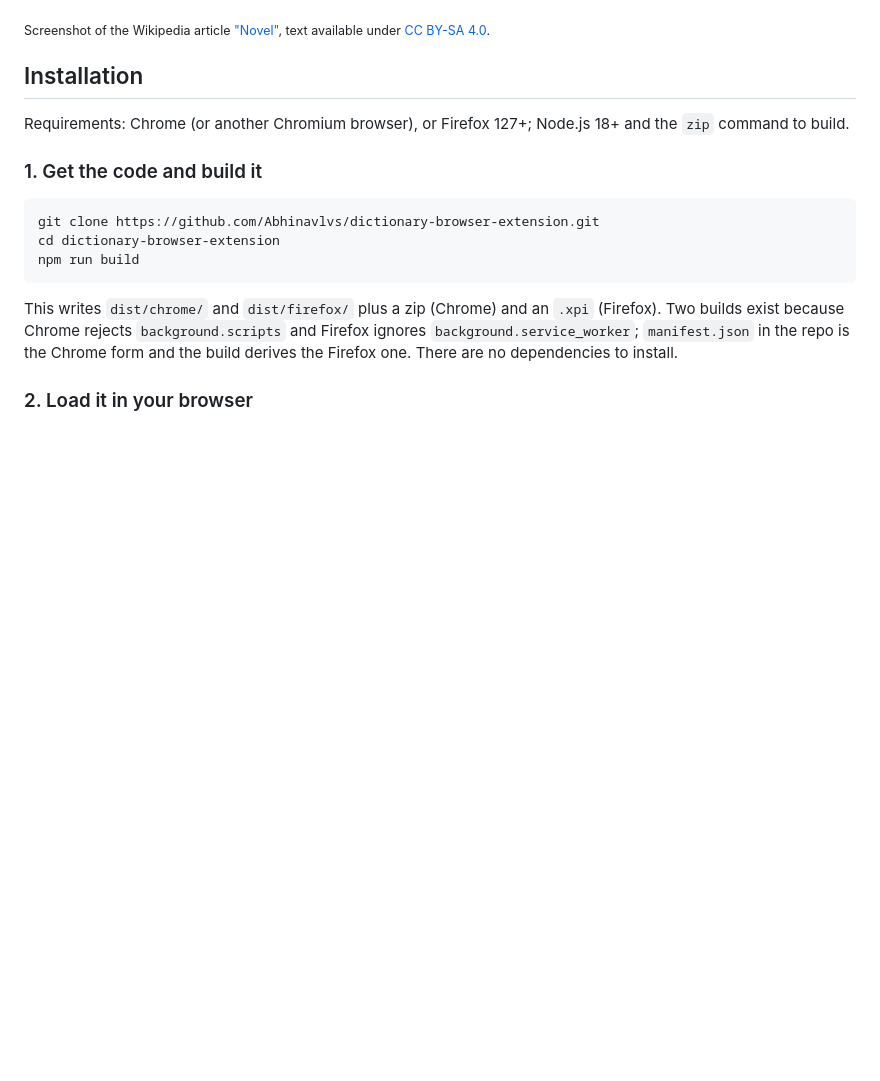
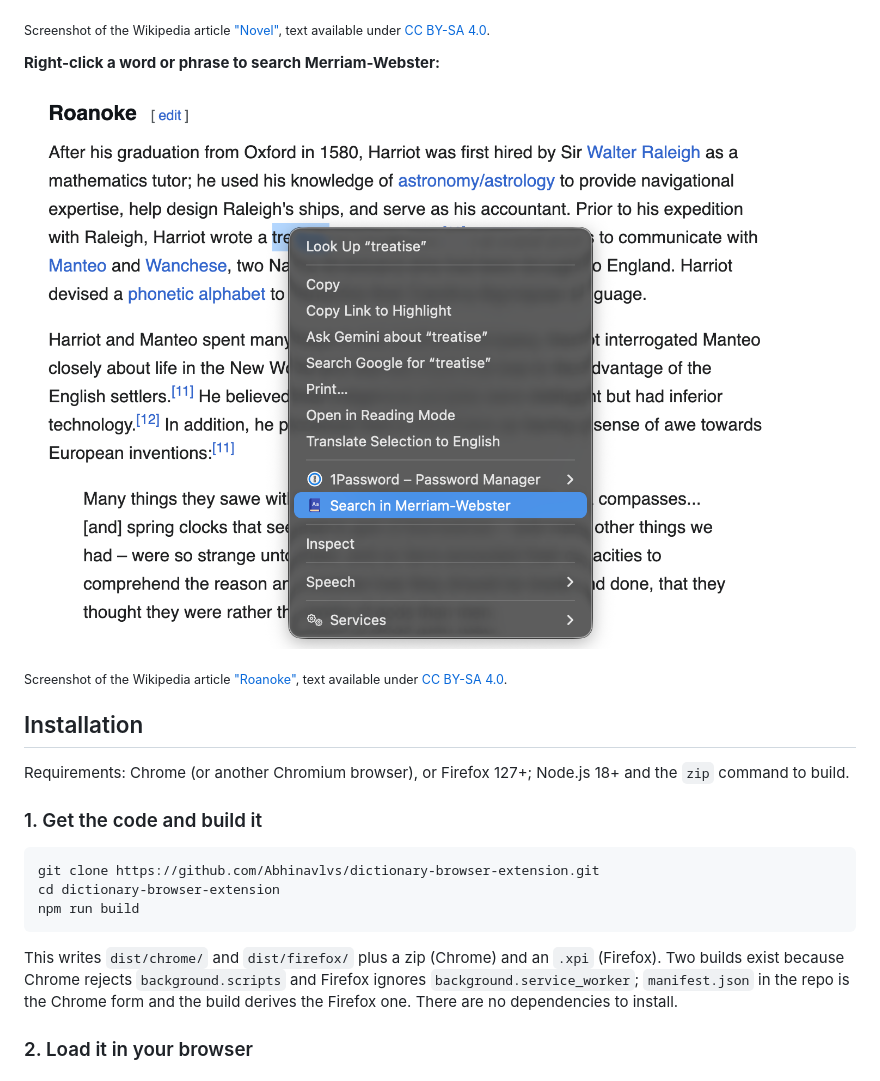
Before and after one commit to Abhinavlvs/dictionary-browser-extension, a Markdown page: README.md, the part around the change. Rendered like a GitHub page; pictures changed too: docs/images/screenshot-contextmenu.png (added); blank space fills up the shorter version.

Commit message:
docs: add right-click menu screenshot

```diff
--- a/README.md
+++ b/README.md
@@ -13,6 +13,12 @@ Definitions: https://freedictionaryapi.com (Wiktionary, CC BY-SA 4.0).
 ![Dictionary Lookup showing the definitions of a selected word on a Wikipedia article](docs/images/screenshot-popup.png)
 
 <sub>Screenshot of the Wikipedia article ["Novel"](https://en.wikipedia.org/wiki/Novel), text available under [CC BY-SA 4.0](https://creativecommons.org/licenses/by-sa/4.0/).</sub>
+
+**Right-click a word or phrase to search Merriam-Webster:**
+
+![Right-click menu showing Search in Merriam-Webster on a Wikipedia article](docs/images/screenshot-contextmenu.png)
+
+<sub>Screenshot of the Wikipedia article ["Roanoke"](https://en.wikipedia.org/wiki/Roanoke_Colony), text available under [CC BY-SA 4.0](https://creativecommons.org/licenses/by-sa/4.0/).</sub>
 
 ## Installation
 Requirements: Chrome (or another Chromium browser), or Firefox 127+; Node.js 18+ and the `zip` command to build.
```
